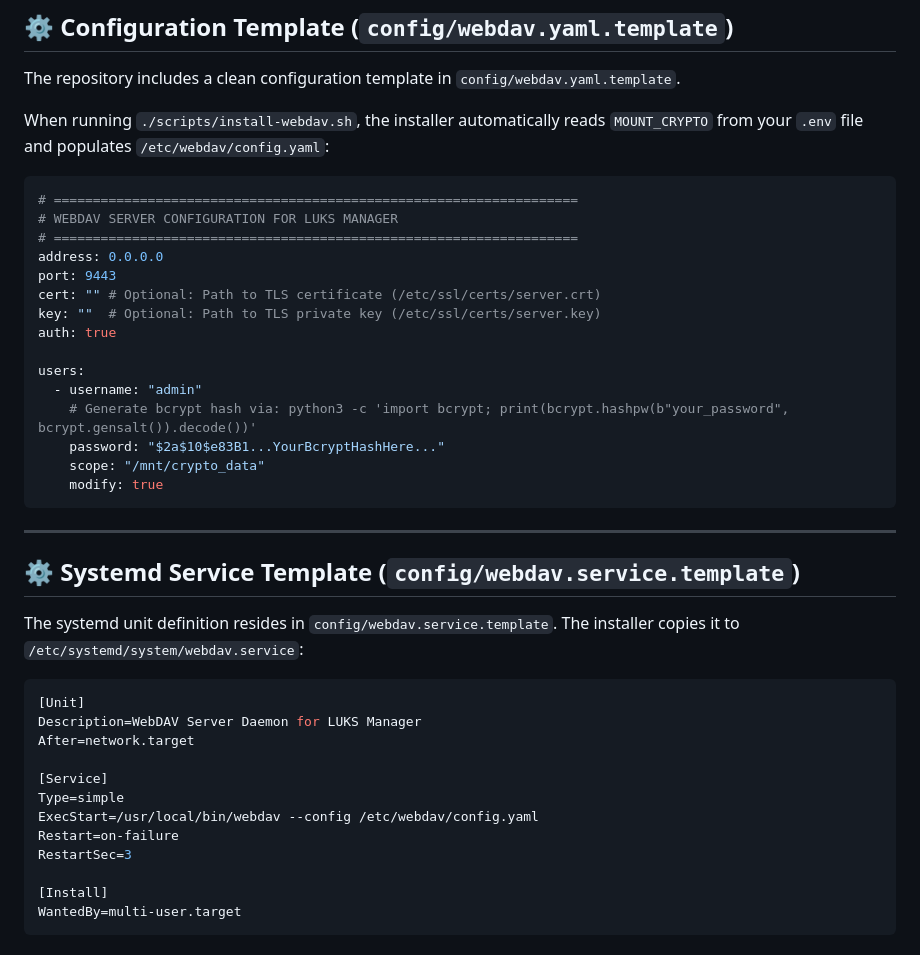
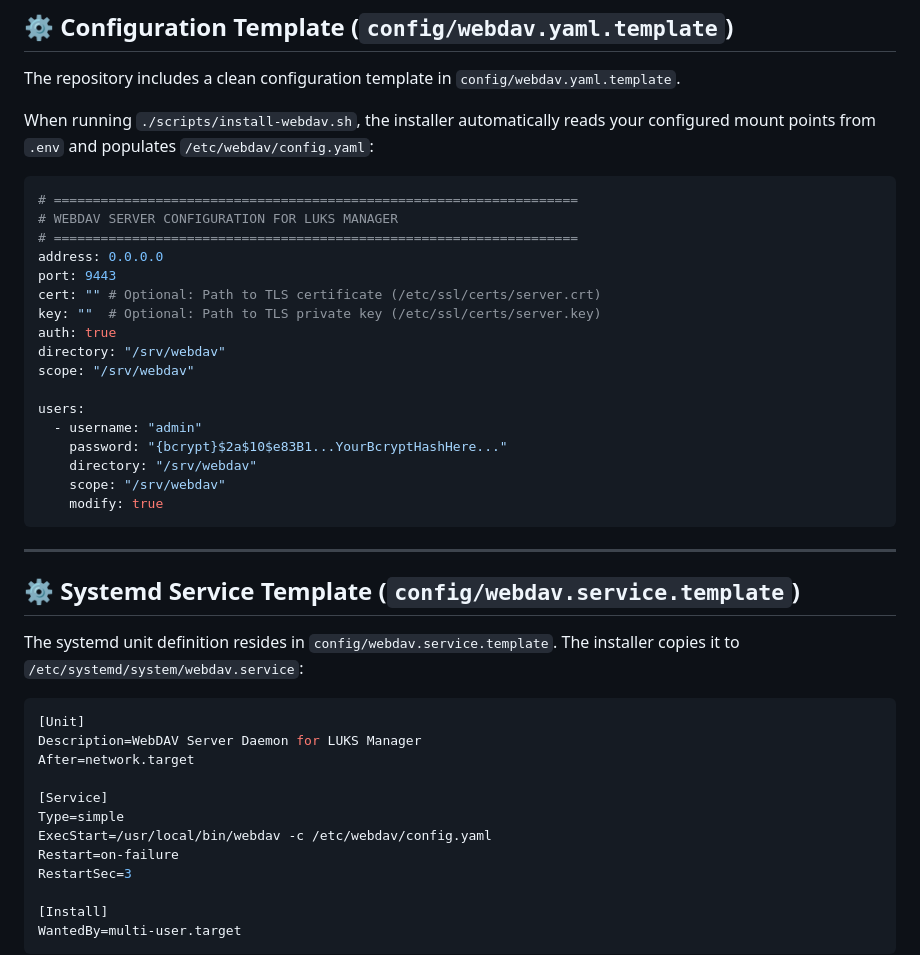
Before and after one commit to a-cifrodelli/luks-companion, a Markdown page: docs/webdav.md, the part around one of its changes. Drawn GitHub-style.

````diff
--- a/docs/webdav.md
+++ b/docs/webdav.md
@@ -46,7 +46,7 @@ webdav -h
 
 The repository includes a clean configuration template in `config/webdav.yaml.template`.
 
-When running `./scripts/install-webdav.sh`, the installer automatically reads `MOUNT_CRYPTO` from your `.env` file and populates `/etc/webdav/config.yaml`:
+When running `./scripts/install-webdav.sh`, the installer automatically reads your configured mount points from `.env` and populates `/etc/webdav/config.yaml`:
 
 ```yaml
 # ===================================================================
@@ -57,12 +57,14 @@ port: 9443
 cert: "" # Optional: Path to TLS certificate (/etc/ssl/certs/server.crt)
 key: ""  # Optional: Path to TLS private key (/etc/ssl/certs/server.key)
 auth: true
+directory: "/srv/webdav"
+scope: "/srv/webdav"
 
 users:
   - username: "admin"
-    # Generate bcrypt hash via: python3 -c 'import bcrypt; print(bcrypt.hashpw(b"your_password", bcrypt.gensalt()).decode())'
-    password: "$2a$10$e83B1...YourBcryptHashHere..."
-    scope: "/mnt/crypto_data"
+    password: "{bcrypt}$2a$10$e83B1...YourBcryptHashHere..."
+    directory: "/srv/webdav"
+    scope: "/srv/webdav"
     modify: true
 ```
 
@@ -72,7 +74,6 @@ users:
 
 The systemd unit definition resides in `config/webdav.service.template`. The installer copies it to `/etc/systemd/system/webdav.service`:
 
-
 ```ini
 [Unit]
 Description=WebDAV Server Daemon for LUKS Manager
@@ -80,7 +81,7 @@ After=network.target
 
 [Service]
 Type=simple
-ExecStart=/usr/local/bin/webdav --config /etc/webdav/config.yaml
+ExecStart=/usr/local/bin/webdav -c /etc/webdav/config.yaml
 Restart=on-failure
 RestartSec=3
 
````
Also changed, not shown: other parts of docs/webdav.md (+38 -5 lines).
